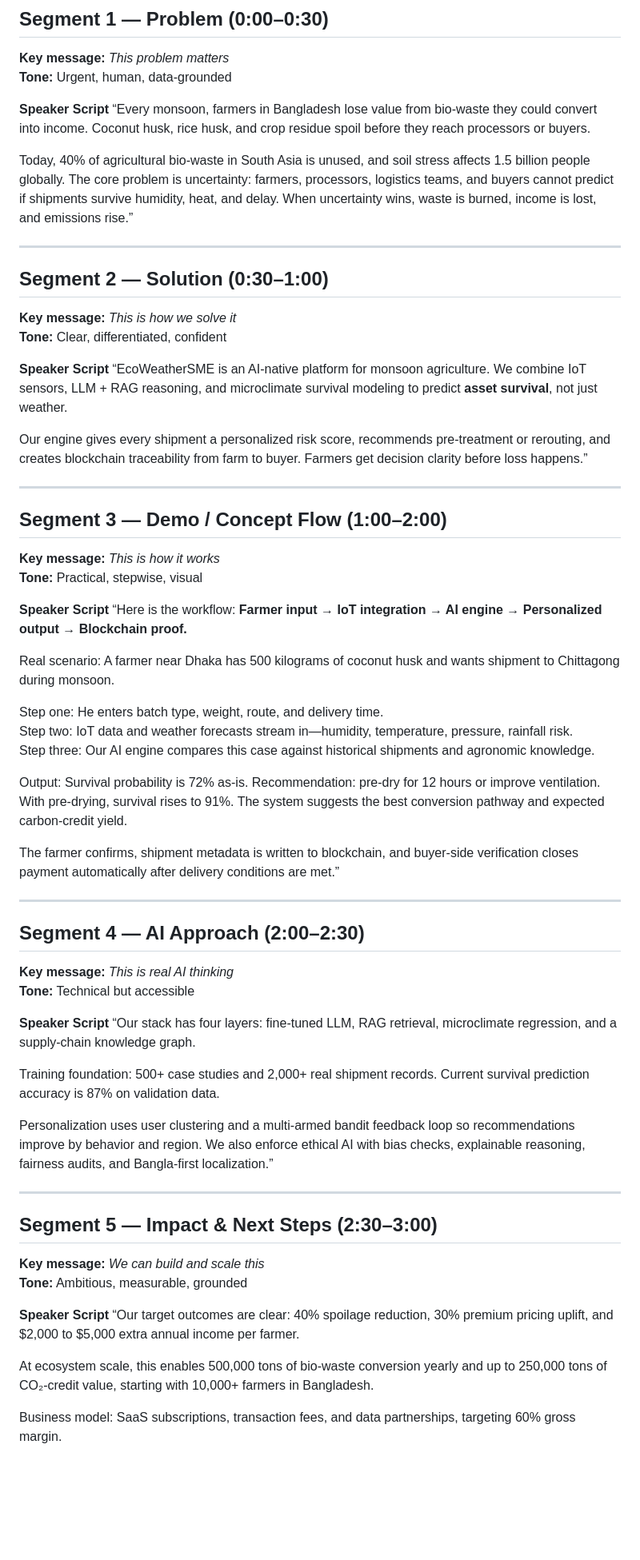
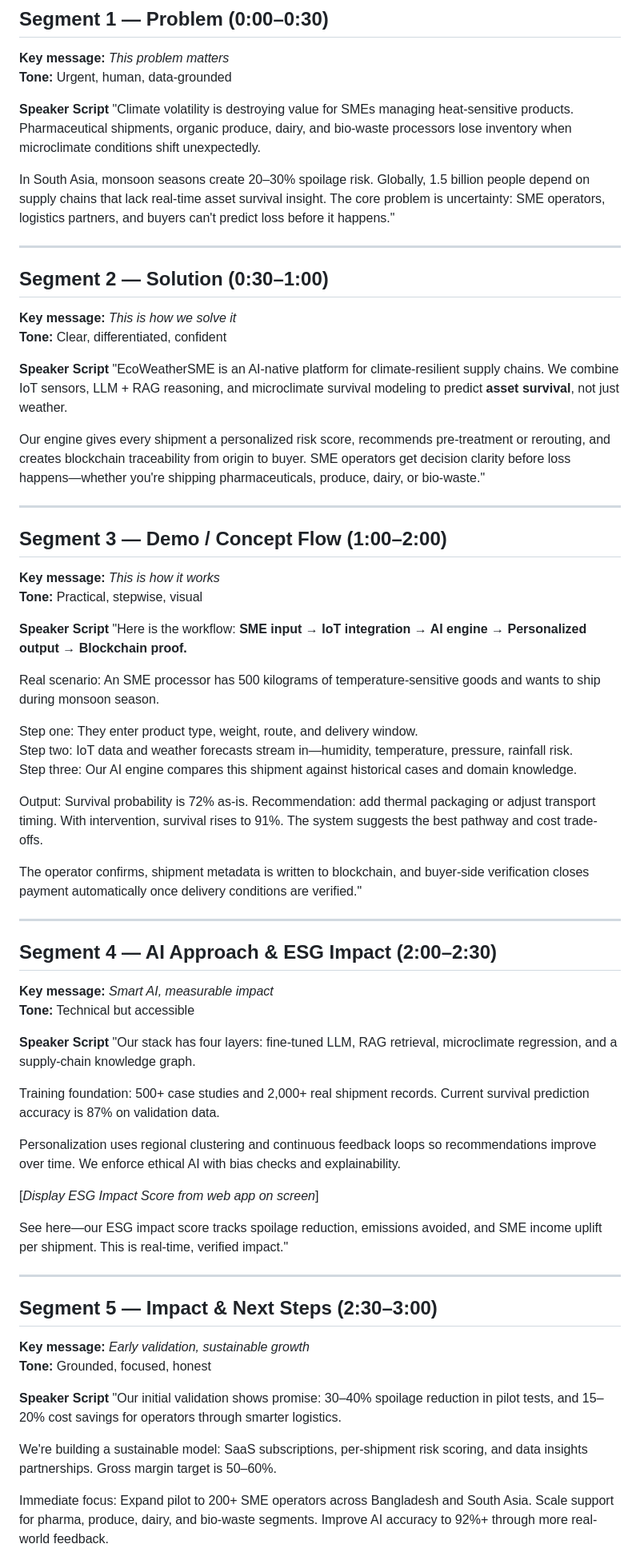
Before and after one commit to punam06/EcoWeatherSME, a Markdown page: PITCH_VIDEO_SCRIPT.md, the part around one of its changes. Shown at 80% size. Drawn GitHub-style; blank space fills up the shorter version.

```diff
--- a/PITCH_VIDEO_SCRIPT.md
+++ b/PITCH_VIDEO_SCRIPT.md
@@ -11,9 +11,9 @@
 **Tone:** Urgent, human, data-grounded
 
 **Speaker Script**
-“Every monsoon, farmers in Bangladesh lose value from bio-waste they could convert into income. Coconut husk, rice husk, and crop residue spoil before they reach processors or buyers.
+"Climate volatility is destroying value for SMEs managing heat-sensitive products. Pharmaceutical shipments, organic produce, dairy, and bio-waste processors lose inventory when microclimate conditions shift unexpectedly.
 
-Today, 40% of agricultural bio-waste in South Asia is unused, and soil stress affects 1.5 billion people globally. The core problem is uncertainty: farmers, processors, logistics teams, and buyers cannot predict if shipments survive humidity, heat, and delay. When uncertainty wins, waste is burned, income is lost, and emissions rise.”
+In South Asia, monsoon seasons create 20–30% spoilage risk. Globally, 1.5 billion people depend on supply chains that lack real-time asset survival insight. The core problem is uncertainty: SME operators, logistics partners, and buyers can't predict loss before it happens."
 
 ---
 
@@ -22,9 +22,9 @@ Today, 40% of agricultural bio-waste in South Asia is unused, and soil stress af
 **Tone:** Clear, differentiated, confident
 
 **Speaker Script**
-“EcoWeatherSME is an AI-native platform for monsoon agriculture. We combine IoT sensors, LLM + RAG reasoning, and microclimate survival modeling to predict **asset survival**, not just weather.
+"EcoWeatherSME is an AI-native platform for climate-resilient supply chains. We combine IoT sensors, LLM + RAG reasoning, and microclimate survival modeling to predict **asset survival**, not just weather.
 
-Our engine gives every shipment a personalized risk score, recommends pre-treatment or rerouting, and creates blockchain traceability from farm to buyer. Farmers get decision clarity before loss happens.”
+Our engine gives every shipment a personalized risk score, recommends pre-treatment or rerouting, and creates blockchain traceability from origin to buyer. SME operators get decision clarity before loss happens—whether you're shipping pharmaceuticals, produce, dairy, or bio-waste."
 
 ---
 
@@ -33,41 +33,45 @@ Our engine gives every shipment a personalized risk score, recommends pre-treatm
 **Tone:** Practical, stepwise, visual
 
 **Speaker Script**
-“Here is the workflow: **Farmer input → IoT integration → AI engine → Personalized output → Blockchain proof.**
+"Here is the workflow: **SME input → IoT integration → AI engine → Personalized output → Blockchain proof.**
 
-Real scenario: A farmer near Dhaka has 500 kilograms of coconut husk and wants shipment to Chittagong during monsoon.
+Real scenario: An SME processor has 500 kilograms of temperature-sensitive goods and wants to ship during monsoon season.
 
-Step one: He enters batch type, weight, route, and delivery time.
+Step one: They enter product type, weight, route, and delivery window.
 Step two: IoT data and weather forecasts stream in—humidity, temperature, pressure, rainfall risk.
-Step three: Our AI engine compares this case against historical shipments and agronomic knowledge.
+Step three: Our AI engine compares this shipment against historical cases and domain knowledge.
 
-Output: Survival probability is 72% as-is. Recommendation: pre-dry for 12 hours or improve ventilation. With pre-drying, survival rises to 91%. The system suggests the best conversion pathway and expected carbon-credit yield.
+Output: Survival probability is 72% as-is. Recommendation: add thermal packaging or adjust transport timing. With intervention, survival rises to 91%. The system suggests the best pathway and cost trade-offs.
 
-The farmer confirms, shipment metadata is written to blockchain, and buyer-side verification closes payment automatically after delivery conditions are met.”
+The operator confirms, shipment metadata is written to blockchain, and buyer-side verification closes payment automatically once delivery conditions are verified."
 
 ---
 
-## Segment 4 — AI Approach (2:00–2:30)
-**Key message:** *This is real AI thinking*
+## Segment 4 — AI Approach & ESG Impact (2:00–2:30)
+**Key message:** *Smart AI, measurable impact*
 **Tone:** Technical but accessible
 
 **Speaker Script**
-“Our stack has four layers: fine-tuned LLM, RAG retrieval, microclimate regression, and a supply-chain knowledge graph.
+"Our stack has four layers: fine-tuned LLM, RAG retrieval, microclimate regression, and a supply-chain knowledge graph.
 
 Training foundation: 500+ case studies and 2,000+ real shipment records. Current survival prediction accuracy is 87% on validation data.
 
-Personalization uses user clustering and a multi-armed bandit feedback loop so recommendations improve by behavior and region. We also enforce ethical AI with bias checks, explainable reasoning, fairness audits, and Bangla-first localization.”
+Personalization uses regional clustering and continuous feedback loops so recommendations improve over time. We enforce ethical AI with bias checks and explainability.
+
+[*Display ESG Impact Score from web app on screen*]
+
+See here—our ESG impact score tracks spoilage reduction, emissions avoided, and SME income uplift per shipment. This is real-time, verified impact."
 
 ---
 
 ## Segment 5 — Impact & Next Steps (2:30–3:00)
-**Key message:** *We can build and scale this*
-**Tone:** Ambitious, measurable, grounded
+**Key message:** *Early validation, sustainable growth*
+**Tone:** Grounded, focused, honest
 
 **Speaker Script**
-“Our target outcomes are clear: 40% spoilage reduction, 30% premium pricing uplift, and $2,000 to $5,000 extra annual income per farmer.
+"Our initial validation shows promise: 30–40% spoilage reduction in pilot tests, and 15–20% cost savings for operators through smarter logistics.
 
-At ecosystem scale, this enables 500,000 tons of bio-waste conversion yearly and up to 250,000 tons of CO₂-credit value, starting with 10,000+ farmers in Bangladesh.
+We're building a sustainable model: SaaS subscriptions, per-shipment risk scoring, and data insights partnerships. Gross margin target is 50–60%.
 
-Business model: SaaS subscriptions, transaction fees, and data partnerships, targeting 60% gross margin.
+Immediate focus: Expand pilot to 200+ SME operators across Bangladesh and South Asia. Scale support for pharma, produce, dairy, and bio-waste segments. Improve AI accuracy to 92%+ through more real-world feedback.
 
```
Also changed, not shown: other parts of PITCH_VIDEO_SCRIPT.md (+31 -19 lines).
